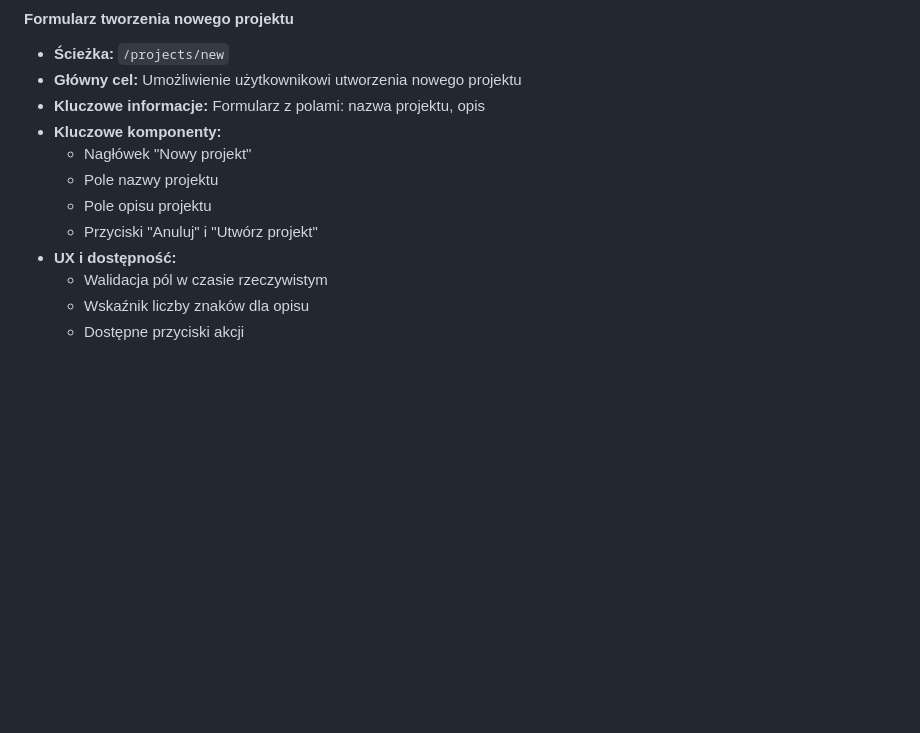
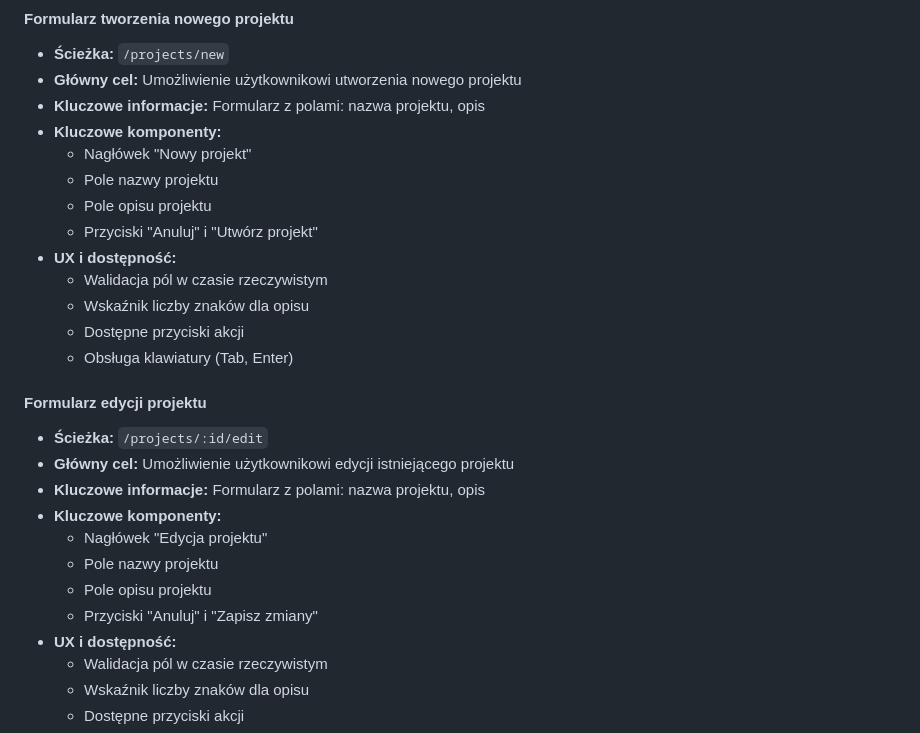
Before and after one commit to ozrabal/pmapp, a Markdown page: .ai/frontend/ui-plan.md, the part around the change. Rendered like a GitHub page; blank space fills up the shorter version.

Commit message:
feat: add project edit ui  plan with real-time validation and accessibility features

```diff
--- a/.ai/frontend/ui-plan.md
+++ b/.ai/frontend/ui-plan.md
@@ -121,6 +121,21 @@ Kluczowe założenia architektury UI:
   - Pole nazwy projektu
   - Pole opisu projektu
   - Przyciski "Anuluj" i "Utwórz projekt"
+- **UX i dostępność:**
+  - Walidacja pól w czasie rzeczywistym
+  - Wskaźnik liczby znaków dla opisu
+  - Dostępne przyciski akcji
+  - Obsługa klawiatury (Tab, Enter)
+
+#### Formularz edycji projektu
+- **Ścieżka:** `/projects/:id/edit`
+- **Główny cel:** Umożliwienie użytkownikowi edycji istniejącego projektu
+- **Kluczowe informacje:** Formularz z polami: nazwa projektu, opis
+- **Kluczowe komponenty:**
+  - Nagłówek "Edycja projektu"
+  - Pole nazwy projektu
+  - Pole opisu projektu
+  - Przyciski "Anuluj" i "Zapisz zmiany"
 - **UX i dostępność:**
   - Walidacja pól w czasie rzeczywistym
   - Wskaźnik liczby znaków dla opisu
```
